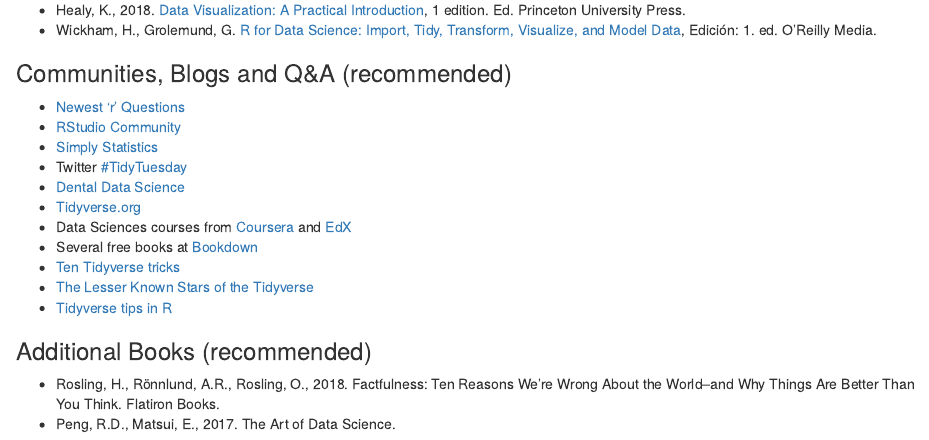
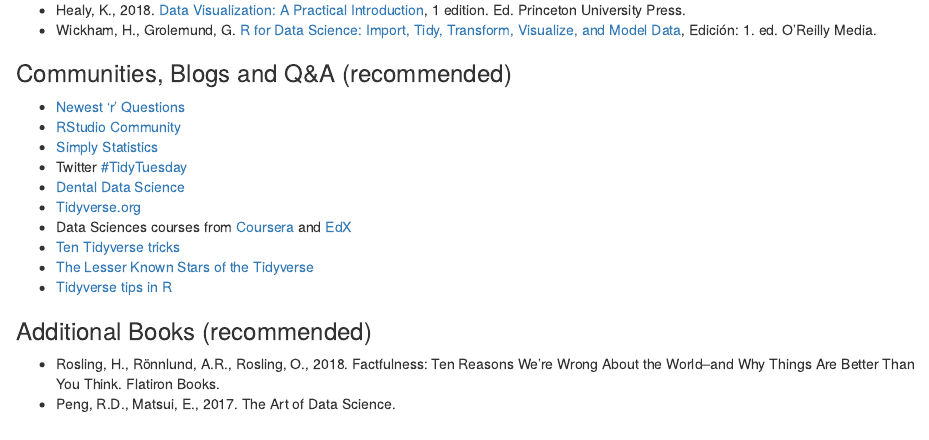
Before and after one commit to sergiouribe/Introduction-to-Data-Science-RSU, an R Markdown document (index.Rmd): the page in a window 1100 px wide, from 2490 px down. Rendered offline with R 4.5, knitr and Pandoc, with nearby package versions.

Commit message:
remove bookdown list

```diff
--- a/index.Rmd
+++ b/index.Rmd
@@ -126,7 +126,6 @@
  + [Dental Data Science](https://dentaldatascience.org/)
  + [Tidyverse.org](https://www.tidyverse.org/)
  + Data Sciences courses from [Coursera](https://www.coursera.org/browse/data-science) and [EdX](https://www.edx.org/course/subject/data-science)
- + Several free books at [Bookdown](https://bookdown.org/home/archive/)
  + [Ten Tidyverse tricks](https://www.youtube.com/watch?v=NDHSBUN_rVU)
  + [The Lesser Known Stars of the Tidyverse](https://www.youtube.com/watch?v=ax4LXQ5t38k)
  + [Tidyverse tips in R ](https://www.youtube.com/watch?v=ZM04jn95YP0)
```
